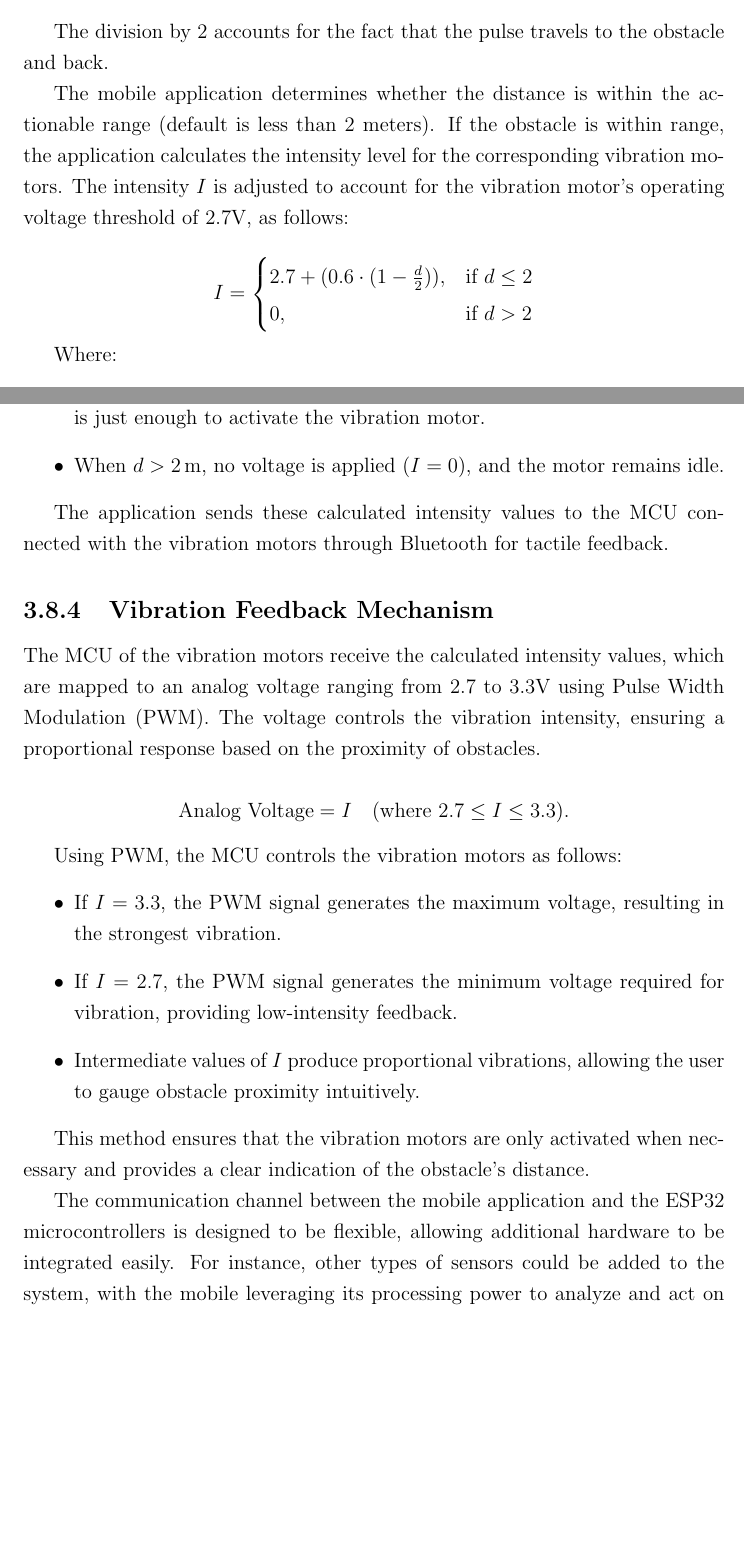
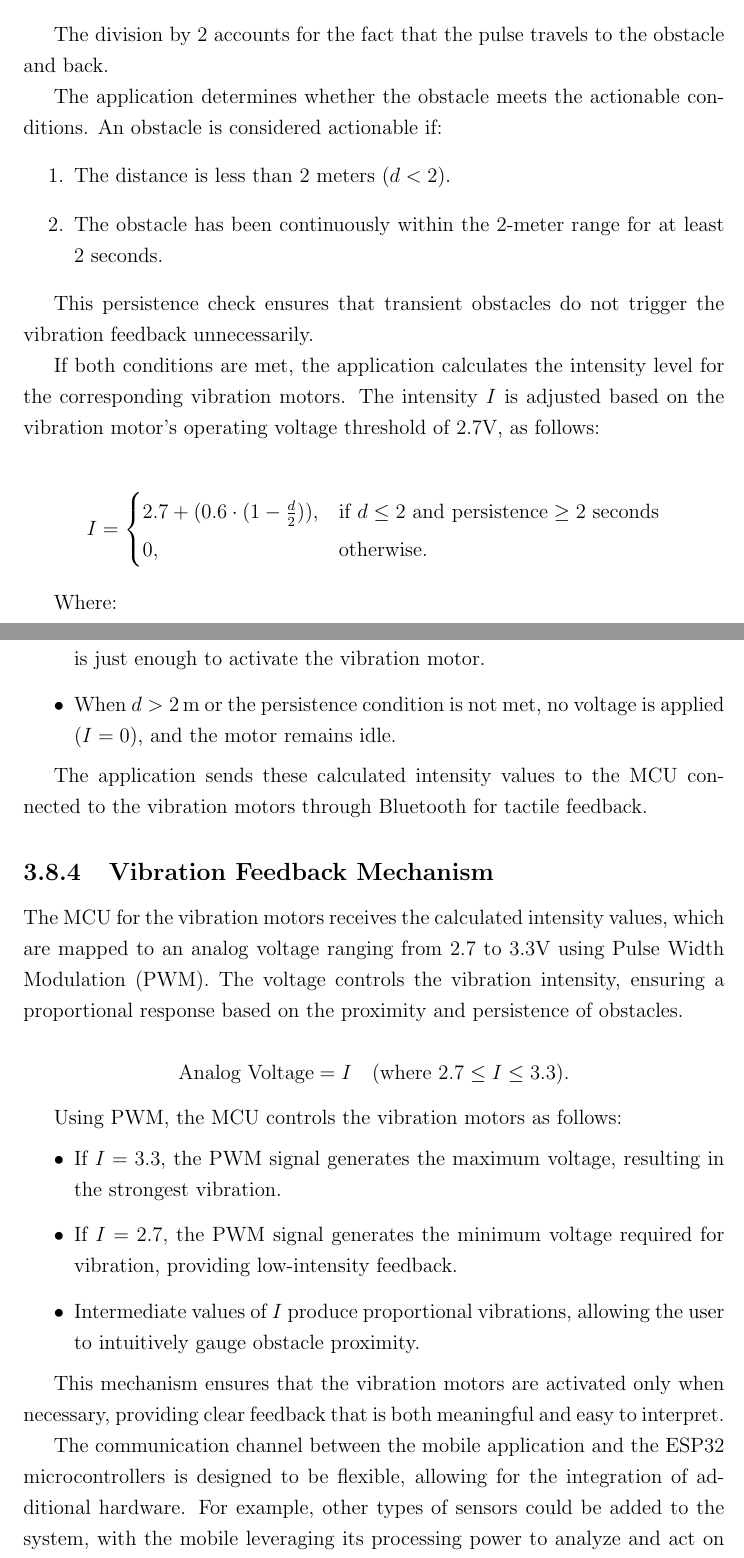
Before and after one commit to BinAl-Sadiq/Graduation-Project-Report-O, a LaTeX thesis (main.tex, which reads ch3/3.4_Obstacle_detection.tex): two parts of pages 44 and 45 of 60 before the commit and two parts of pages 44 and 45 of 61 after it, joined at a grey line, cut so that both start at the same text, the shorter picture padded with empty space. Compiled offline with pdfLaTeX.

Commit message:
update soem typos, and edit obstacle detection section

```diff
--- a/ch3/3.4_Obstacle_detection.tex
+++ b/ch3/3.4_Obstacle_detection.tex
@@ -39,13 +39,21 @@ Where:
 
 The division by 2 accounts for the fact that the pulse travels to the obstacle and back.
 
-The mobile application determines whether the distance is within the actionable range (default is less than 2 meters). If the obstacle is within range, the application calculates the intensity level for the corresponding vibration motors. The intensity \(I\) is adjusted to account for the vibration motor's operating voltage threshold of 2.7V, as follows:
+The application determines whether the obstacle meets the actionable conditions. An obstacle is considered actionable if:
+\begin{enumerate}
+	\item The distance is less than 2 meters (\(d < 2\)).
+	\item The obstacle has been continuously within the 2-meter range for at least 2 seconds.
+\end{enumerate}
+
+This persistence check ensures that transient obstacles do not trigger the vibration feedback unnecessarily.
+
+If both conditions are met, the application calculates the intensity level for the corresponding vibration motors. The intensity \(I\) is adjusted based on the vibration motor's operating voltage threshold of 2.7V, as follows:
 
 \[
 I =
 \begin{cases}
-	2.7 + (0.6 \cdot (1 - \frac{d}{2})), & \text{if } d \leq 2 \\
-	0, & \text{if } d > 2
+	2.7 + (0.6 \cdot (1 - \frac{d}{2})), & \text{if } d \leq 2 \text{ and persistence} \geq 2 \text{ seconds} \\
+	0, & \text{otherwise.}
 \end{cases}
 \]
 
@@ -61,14 +69,14 @@ This ensures that:
 \begin{itemize}
 	\item When the obstacle is at the minimum measurable distance of \(d = 0.03 \, \text{m}\), the vibration intensity is at its maximum: \(I = 3.3\).
 	\item When the obstacle is at \(d = 2 \, \text{m}\), the vibration intensity is \(I = 2.7\), which is just enough to activate the vibration motor.
-	\item When \(d > 2 \, \text{m}\), no voltage is applied (\(I = 0\)), and the motor remains idle.
+	\item When \(d > 2 \, \text{m}\) or the persistence condition is not met, no voltage is applied (\(I = 0\)), and the motor remains idle.
 \end{itemize}
 
-The application sends these calculated intensity values to the MCU connected with the vibration motors through Bluetooth for tactile feedback.
+The application sends these calculated intensity values to the MCU connected to the vibration motors through Bluetooth for tactile feedback.
 
 \subsection{Vibration Feedback Mechanism}
 
-The MCU of the vibration motors receive the calculated intensity values, which are mapped to an analog voltage ranging from 2.7 to 3.3V using Pulse Width Modulation (PWM). The voltage controls the vibration intensity, ensuring a proportional response based on the proximity of obstacles.
+The MCU for the vibration motors receives the calculated intensity values, which are mapped to an analog voltage ranging from 2.7 to 3.3V using Pulse Width Modulation (PWM). The voltage controls the vibration intensity, ensuring a proportional response based on the proximity and persistence of obstacles.
 
 \[
 \text{Analog Voltage} = I \quad \text{(where \(2.7 \leq I \leq 3.3\))}.
@@ -78,9 +86,9 @@ Using PWM, the MCU controls the vibration motors as follows:
 \begin{itemize}
 	\item If \(I = 3.3\), the PWM signal generates the maximum voltage, resulting in the strongest vibration.
 	\item If \(I = 2.7\), the PWM signal generates the minimum voltage required for vibration, providing low-intensity feedback.
-	\item Intermediate values of \(I\) produce proportional vibrations, allowing the user to gauge obstacle proximity intuitively.
+	\item Intermediate values of \(I\) produce proportional vibrations, allowing the user to intuitively gauge obstacle proximity.
 \end{itemize}
 
-This method ensures that the vibration motors are only activated when necessary and provides a clear indication of the obstacle's distance.
+This mechanism ensures that the vibration motors are activated only when necessary, providing clear feedback that is both meaningful and easy to interpret.
 
-The communication channel between the mobile application and the ESP32 microcontrollers is designed to be flexible, allowing additional hardware to be integrated easily. For instance, other types of sensors could be added to the system, with the mobile leveraging its processing power to analyze and act on the new data.
+The communication channel between the mobile application and the ESP32 microcontrollers is designed to be flexible, allowing for the integration of additional hardware. For example, other types of sensors could be added to the system, with the mobile leveraging its processing power to analyze and act on the new data.
```
Also changed, not shown: ch3/3.7_Test_Eval.tex (+1 -1 lines), ch3/3.4_Obstacle_detection.tex (12 more changed lines), 4 other files.
